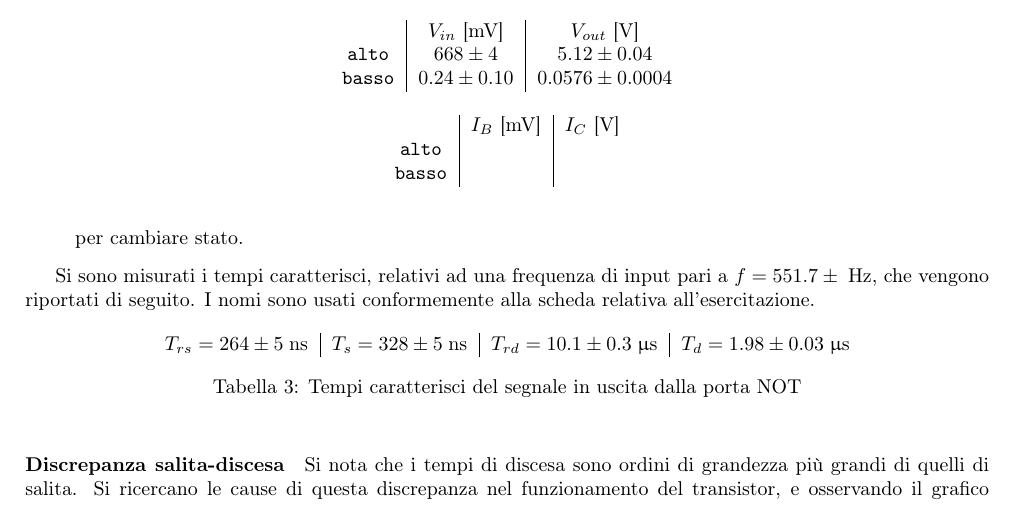
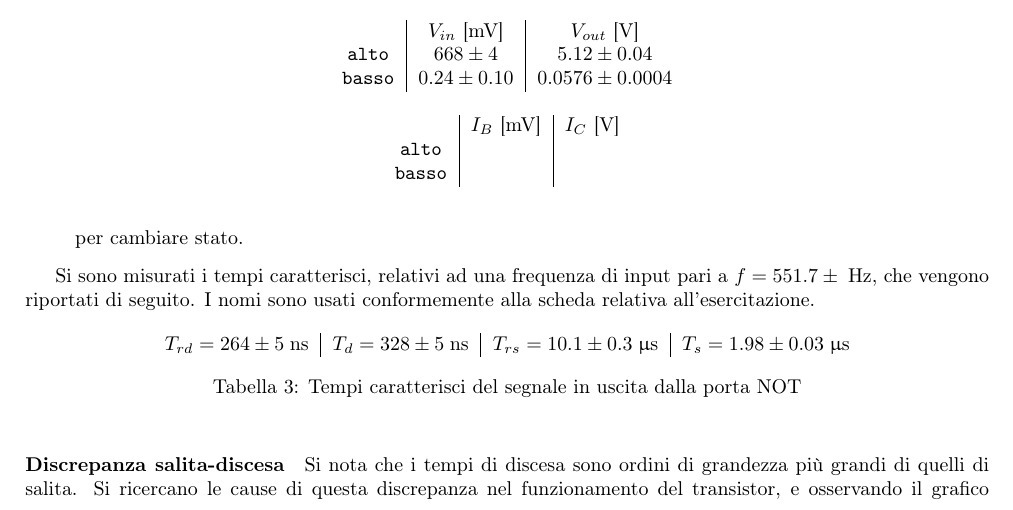
Before and after one commit to AleCandido/Lab3, a LaTeX document (Esercitazione3/relazione/Relazione3.tex): part of page 5 of 6, cut so that both start at the same text. Compiled offline with pdfLaTeX.

Commit message:
Scambio salita discesa nel tex
(confronta schermata oscilloscopio corrispondente)

```diff
--- a/Esercitazione3/relazione/Relazione3.tex
+++ b/Esercitazione3/relazione/Relazione3.tex
@@ -206,7 +206,7 @@ Si sono misurati i tempi caratterisci, relativi ad una frequenza di input pari a
 \begin{table}[h!]
 \centering
 \begin{tabular}{c|c|c|c}
-$T_{rs} = \unit{264 \pm 5}{\nano\second}$ & $T_{s} = \unit{328 \pm 5}{\nano\second}$ & $T_{rd} = \unit{10.1 \pm 0.3}{\micro\second}$ & $T_{d} = \unit{1.98 \pm 0.03}{\micro\second}$
+$T_{rd} = \unit{264 \pm 5}{\nano\second}$ & $T_{d} = \unit{328 \pm 5}{\nano\second}$ & $T_{rs} = \unit{10.1 \pm 0.3}{\micro\second}$ & $T_{s} = \unit{1.98 \pm 0.03}{\micro\second}$
 % ho inserito come errori solo gli 0.1DIV, non ricordo se vogliamo inserire anche una tacca/mezza-tacca addizionale del cursore in quadratura, oppure se in qualche misura c'era un po' di errore dovuto all'oscillazione della traccia
 \end{tabular}
 \caption{Tempi caratterisci del segnale in uscita dalla porta NOT}
```
